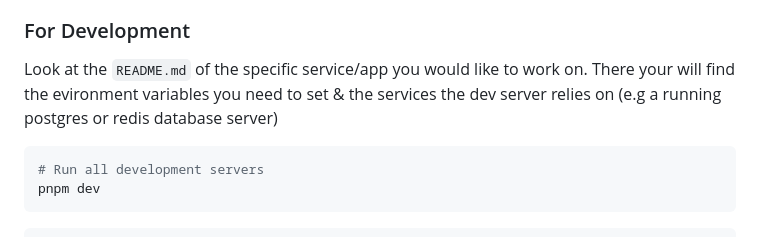
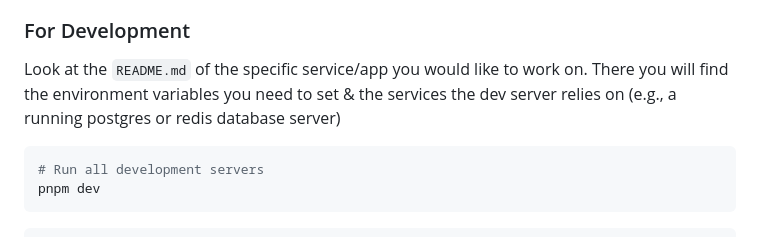
Before and after one commit to ElectroniGo/smartik, a Markdown page: docs/get-started.md, the part around the change. Drawn GitHub-style.

Commit message:
fix: correct spelling errors
Co-authored-by: Copilot <175728472+Copilot@users.noreply.github.com>

````diff
--- a/docs/get-started.md
+++ b/docs/get-started.md
@@ -51,7 +51,7 @@ The most straightforward way to run the entire application stack is with Docker
 
 ### For Development
 
-Look at the `README.md` of the specific service/app you would like to work on. There your will find the evironment variables you need to set & the services the dev server relies on (e.g a running postgres or redis database server)
+Look at the `README.md` of the specific service/app you would like to work on. There you will find the environment variables you need to set & the services the dev server relies on (e.g., a running postgres or redis database server)
 
 ```bash
 # Run all development servers
````
